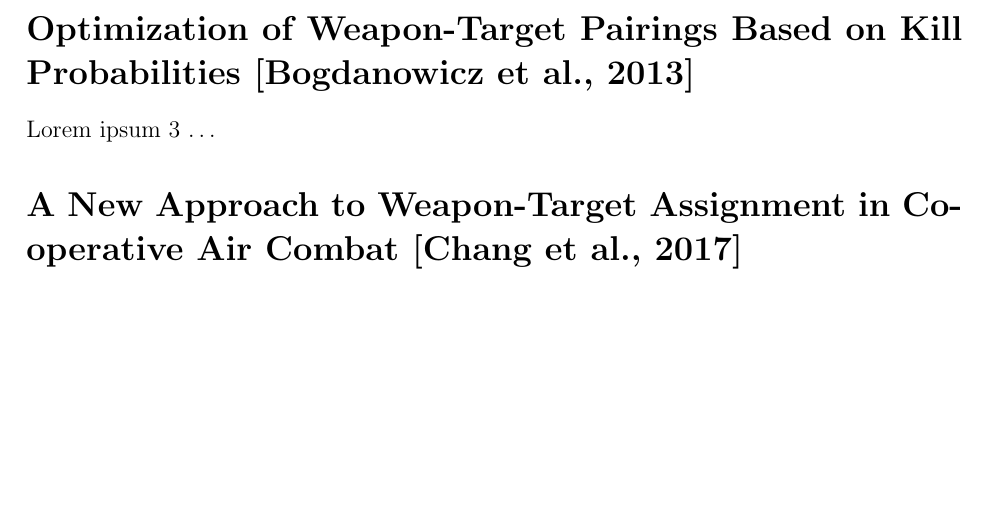
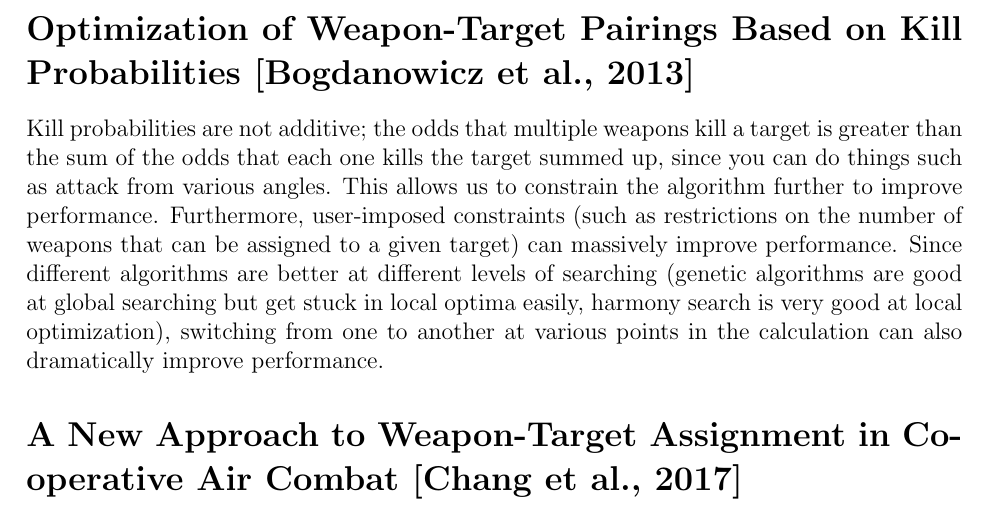
Before and after one commit to K-L-Chen/WM_Dahlgren_Challenge, a LaTeX document (TextFiles/DahlgrenChallengeLitRev.tex): part of page 6 of 11, cut so that both start at the same text, the shorter picture padded with empty space. Compiled offline with pdfLaTeX.

Commit message:
Update DahlgrenChallengeLitRev.tex

```diff
--- a/TextFiles/DahlgrenChallengeLitRev.tex
+++ b/TextFiles/DahlgrenChallengeLitRev.tex
@@ -236,7 +236,7 @@ for a commander.
 
 
 \section*{Optimization of Weapon-Target Pairings Based on Kill Probabilities \cite{killProbs_bogdanowicz_2013}}
-Lorem ipsum 3 $\ldots$
+    Kill probabilities are not additive; the odds that multiple weapons kill a target is greater than the sum of the odds that each one kills the target summed up, since you can do things such as attack from various angles. This allows us to constrain the algorithm further to improve performance. Furthermore, user-imposed constraints (such as restrictions on the number of weapons that can be assigned to a given target) can massively improve performance. Since different algorithms are better at different levels of searching (genetic algorithms are good at global searching but get stuck in local optima easily, harmony search is very good at local optimization), switching from one to another at various points in the calculation can also dramatically improve performance.
 
 
 \section*{A New Approach to Weapon-Target Assignment in Cooperative Air Combat \cite{swarmHarmony_chang_2017}}
```
